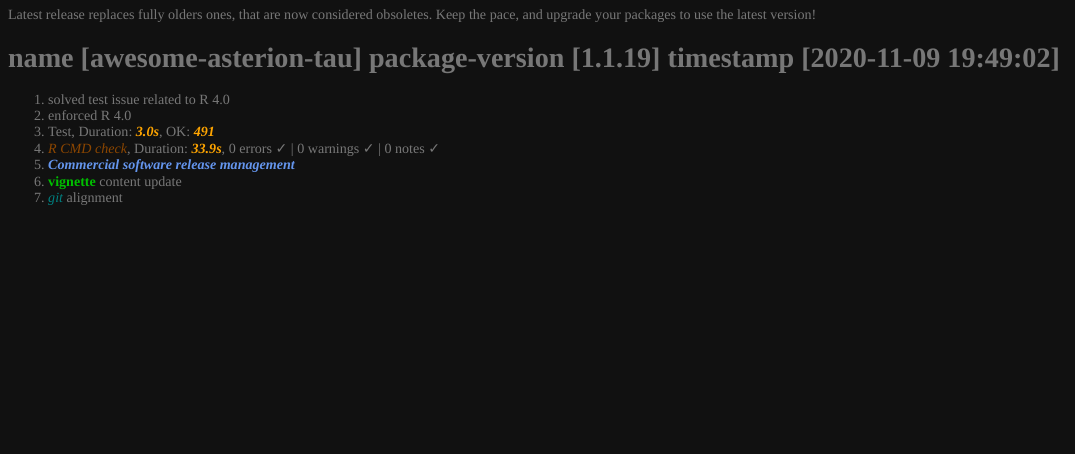
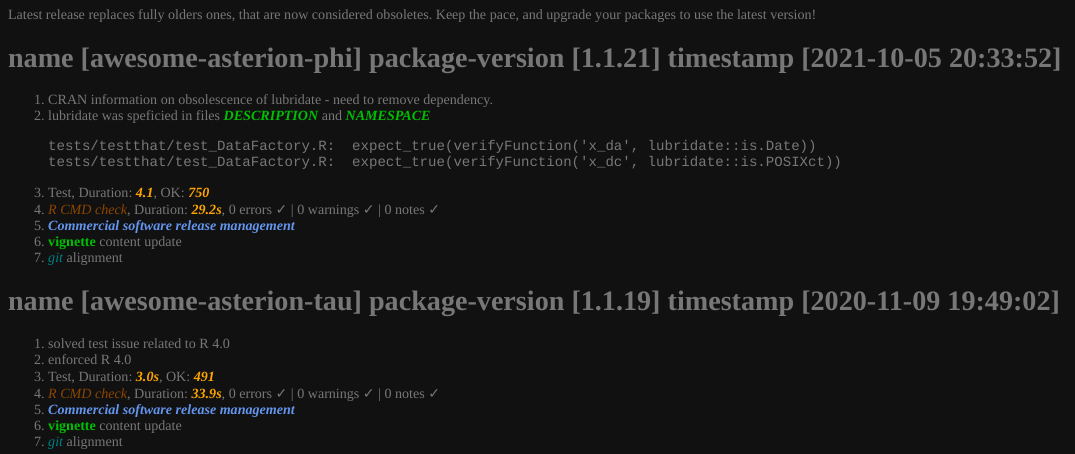
Before and after one commit to cran/wyz.code.metaTesting, an R Markdown document (inst/doc/release-notes.Rmd): the page in a window 1100 px wide, from 430 px down. The pictures show the output file inst/doc/release-notes.html that the author committed with the source, opened offline.

Commit message:
version 1.1.21

````diff
--- a/inst/doc/release-notes.Rmd
+++ b/inst/doc/release-notes.Rmd
@@ -21,6 +21,20 @@ source('common-style.R')
 ```
 
 Latest release replaces fully olders ones, that are now considered obsoletes. Keep the pace, and  upgrade your packages to use the latest version!
+
+# name [awesome-asterion-phi] package-version [1.1.21] timestamp [2021-10-05 20:33:52]
+
+1. CRAN information on obsolescence of lubridate - need to remove dependency.
+1. lubridate was speficied in files `r citefile("DESCRIPTION")` and `r citefile("NAMESPACE")`
+<pre>
+tests/testthat/test_DataFactory.R:  expect_true(verifyFunction('x_da', lubridate::is.Date))
+tests/testthat/test_DataFactory.R:  expect_true(verifyFunction('x_dc', lubridate::is.POSIXct))
+</pre>
+1. Test, Duration: `r citefigure('4.1')`, OK: `r citefigure('750')`
+1. `r citeexec('R CMD check')`, Duration: `r citefigure('29.2s')`, 0 errors ✓ | 0 warnings ✓ | 0 notes ✓
+1. `r citeval('Commercial software release management')`
+1. `r citefolder('vignette')` content update
+1. `r citeop("git")` alignment
 
 # name [awesome-asterion-tau] package-version [1.1.19] timestamp [2020-11-09 19:49:02]
 
````
Also changed, not shown: vignettes/release-notes.Rmd (+14 -0 lines), inst/doc/release-notes.html, inst/extdata/project-release.rds, 5 other files.
